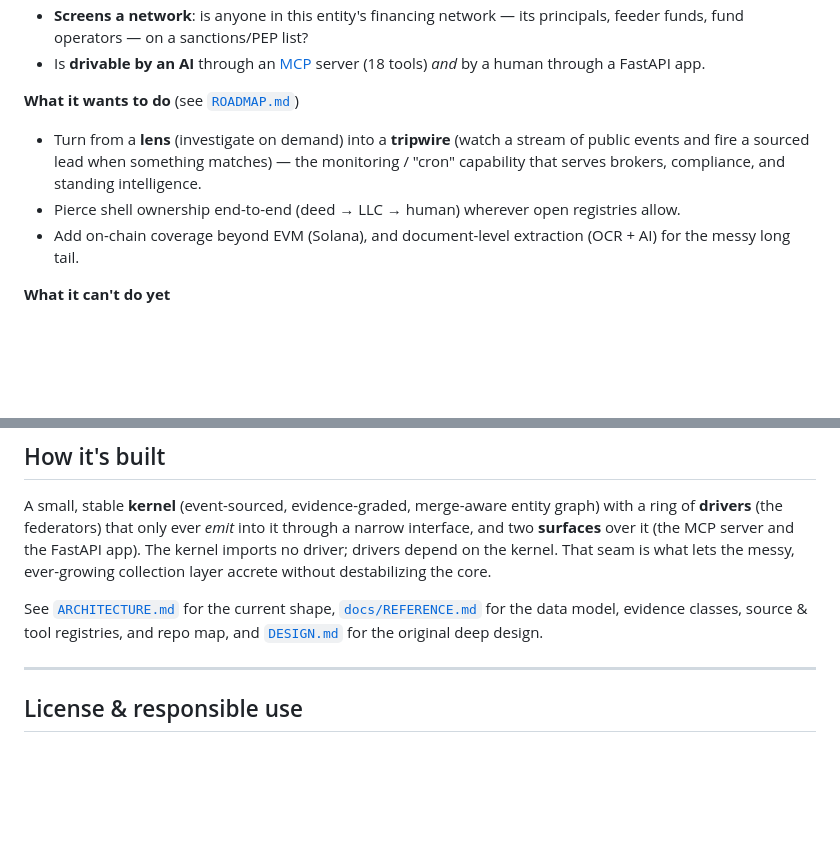
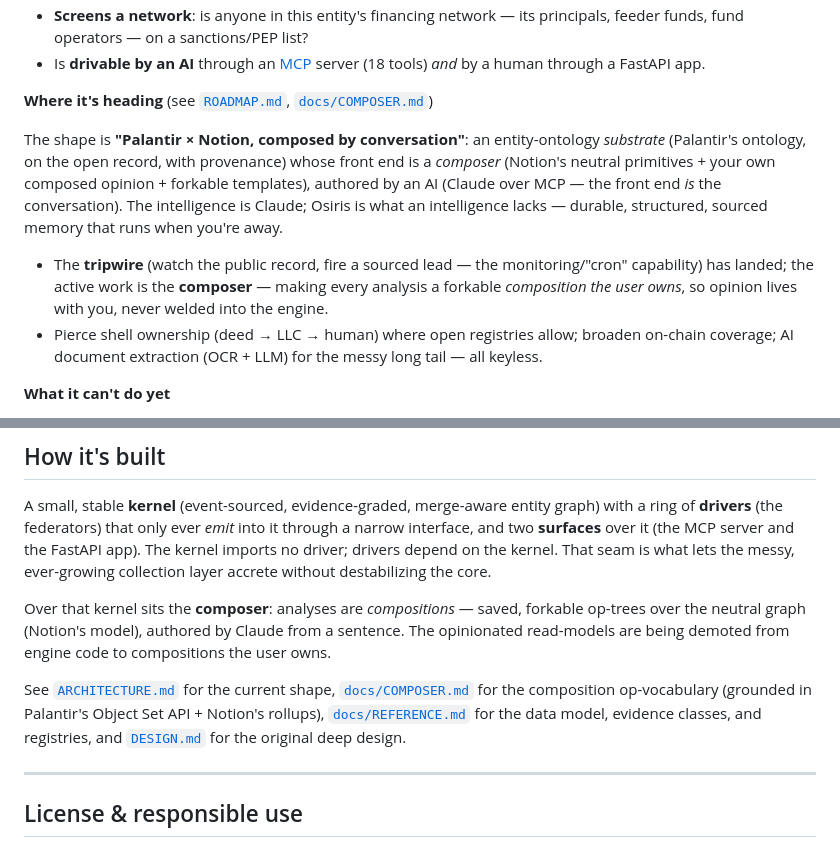
Before and after one commit to asuramaya/osiris, a Markdown page: README.md, 2 parts joined by grey strips. GitHub-like rendering; blank space fills up the shorter version.

```diff
--- a/README.md
+++ b/README.md
@@ -38,13 +38,19 @@ by hand — and so that an AI assistant can do it for them.
 - Is **drivable by an AI** through an [MCP](https://modelcontextprotocol.io) server (18
   tools) *and* by a human through a FastAPI app.
 
-**What it wants to do** (see [`ROADMAP.md`](ROADMAP.md))
-- Turn from a **lens** (investigate on demand) into a **tripwire** (watch a stream of
-  public events and fire a sourced lead when something matches) — the monitoring /
-  "cron" capability that serves brokers, compliance, and standing intelligence.
-- Pierce shell ownership end-to-end (deed → LLC → human) wherever open registries allow.
-- Add on-chain coverage beyond EVM (Solana), and document-level extraction (OCR + AI)
-  for the messy long tail.
+**Where it's heading** (see [`ROADMAP.md`](ROADMAP.md), [`docs/COMPOSER.md`](docs/COMPOSER.md))
+
+The shape is **"Palantir × Notion, composed by conversation"**: an entity-ontology
+*substrate* (Palantir's ontology, on the open record, with provenance) whose front end is
+a *composer* (Notion's neutral primitives + your own composed opinion + forkable
+templates), authored by an AI (Claude over MCP — the front end *is* the conversation). The
+intelligence is Claude; Osiris is what an intelligence lacks — durable, structured, sourced
+memory that runs when you're away.
+- The **tripwire** (watch the public record, fire a sourced lead — the monitoring/"cron"
+  capability) has landed; the active work is the **composer** — making every analysis a
+  forkable *composition the user owns*, so opinion lives with you, never welded into the engine.
+- Pierce shell ownership (deed → LLC → human) where open registries allow; broaden on-chain
+  coverage; AI document extraction (OCR + LLM) for the messy long tail — all keyless.
 
 **What it can't do yet**
 - It only reaches the open **entity** commons. By design (keyless), it is weak on private
@@ -153,9 +159,15 @@ interface, and two **surfaces** over it (the MCP server and the FastAPI app). Th
 imports no driver; drivers depend on the kernel. That seam is what lets the messy,
 ever-growing collection layer accrete without destabilizing the core.
 
+Over that kernel sits the **composer**: analyses are *compositions* — saved, forkable
+op-trees over the neutral graph (Notion's model), authored by Claude from a sentence. The
+opinionated read-models are being demoted from engine code to compositions the user owns.
+
 See [`ARCHITECTURE.md`](ARCHITECTURE.md) for the current shape,
-[`docs/REFERENCE.md`](docs/REFERENCE.md) for the data model, evidence classes, source &
-tool registries, and repo map, and [`DESIGN.md`](DESIGN.md) for the original deep design.
+[`docs/COMPOSER.md`](docs/COMPOSER.md) for the composition op-vocabulary (grounded in
+Palantir's Object Set API + Notion's rollups), [`docs/REFERENCE.md`](docs/REFERENCE.md)
+for the data model, evidence classes, and registries, and [`DESIGN.md`](DESIGN.md) for the
+original deep design.
 
 ---
 
```
Also changed, not shown: CLAUDE.md (+26 -0 lines), ROADMAP.md (+20 -1 lines).
